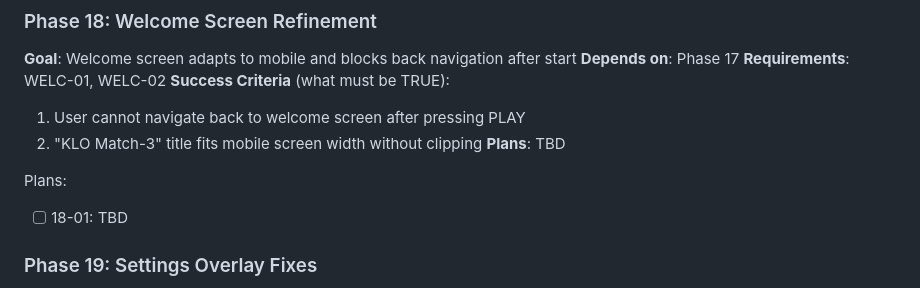
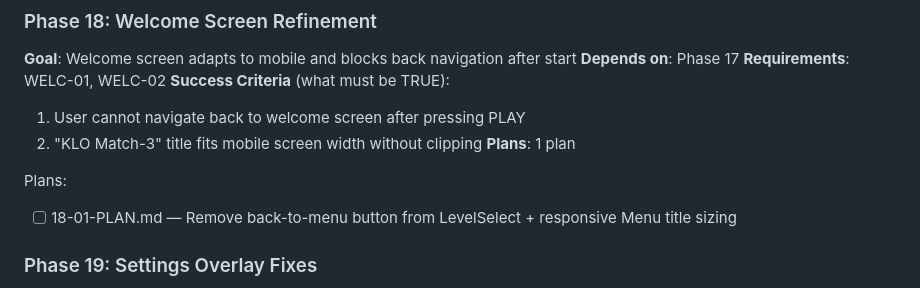
Before and after one commit to yualgit/klo-game-prototype, a Markdown page: .planning/ROADMAP.md, the part around the change. GitHub-like rendering.

Commit message:
docs(18): create phase plan

```diff
--- a/.planning/ROADMAP.md
+++ b/.planning/ROADMAP.md
@@ -48,10 +48,10 @@ Plans:
 **Success Criteria** (what must be TRUE):
   1. User cannot navigate back to welcome screen after pressing PLAY
   2. "KLO Match-3" title fits mobile screen width without clipping
-**Plans**: TBD
+**Plans**: 1 plan
 
 Plans:
-- [ ] 18-01: TBD
+- [ ] 18-01-PLAN.md — Remove back-to-menu button from LevelSelect + responsive Menu title sizing
 
 ### Phase 19: Settings Overlay Fixes
 **Goal**: Settings overlay works reliably across all viewports and scenes
```
Also changed, not shown: 1 other file.
